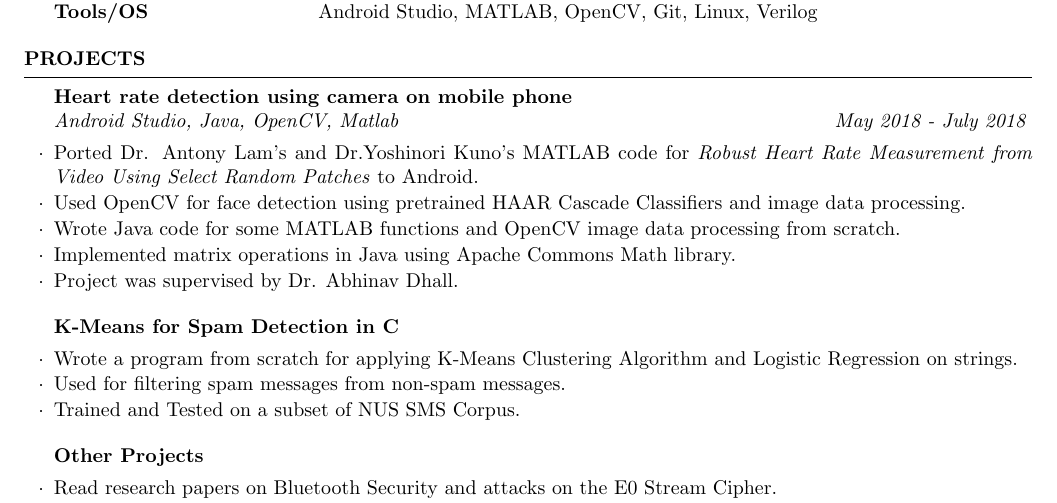
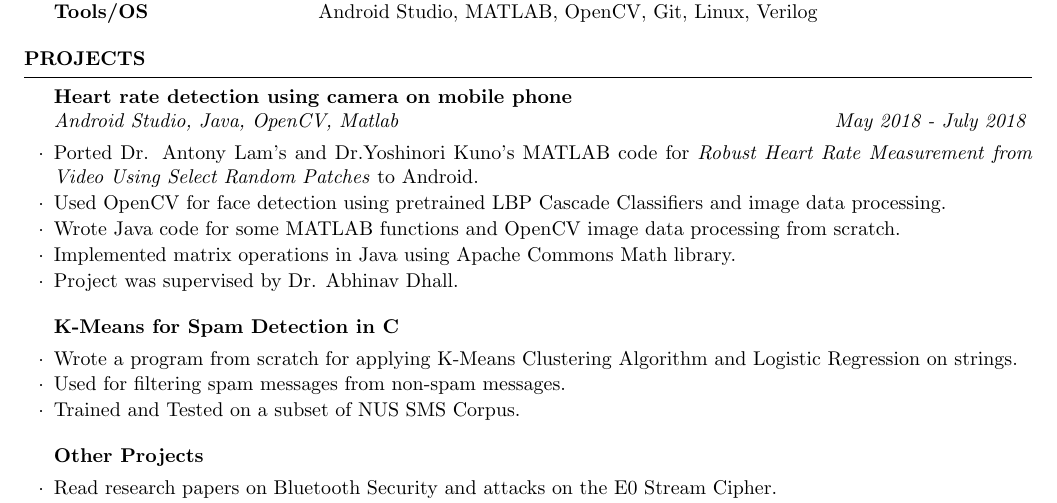
Before and after one commit to shivamprasad99/Resume, a LaTeX CV (cv_4.tex): part of page 1 of 2, cut so that both start at the same text. Compiled offline with pdfLaTeX.

Commit message:
January 25, 2019

```diff
--- a/cv_4.tex
+++ b/cv_4.tex
@@ -57,7 +57,7 @@ ISC(Class 12): 95\% \hspace{4.6cm} ICSE(Class 10): 96.8\%
 
 \begin{rSubsection}{Heart rate detection using camera on mobile phone}{}{Android Studio, Java, OpenCV, Matlab}{May 2018 - July 2018}
 \item Ported Dr. Antony Lam's and Dr.Yoshinori Kuno's MATLAB code for \textit{Robust Heart Rate Measurement from Video Using Select Random Patches} to Android.
-\item Used OpenCV for face detection using pretrained HAAR Cascade Classifiers and image data processing.
+\item Used OpenCV for face detection using pretrained LBP Cascade Classifiers and image data processing.
 \item Wrote Java code for some MATLAB functions and OpenCV image data processing from scratch.
 \item Implemented matrix operations in Java using Apache Commons Math library.
 \item Project was supervised by Dr. Abhinav Dhall.
```
Also changed, not shown: cv_4.pdf, shivam_prasad.pdf (added), 2 other files.
